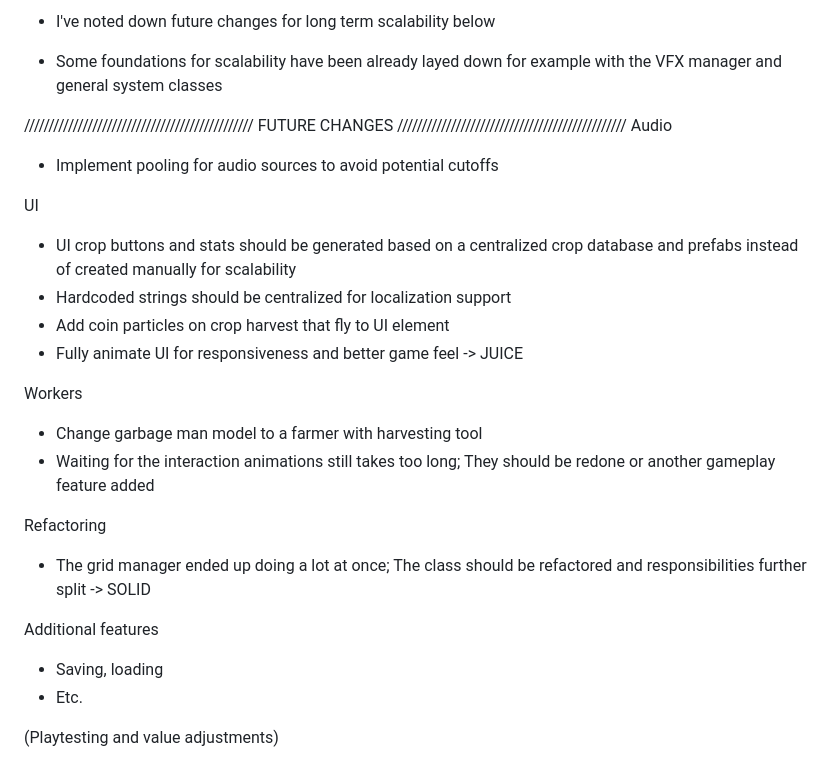
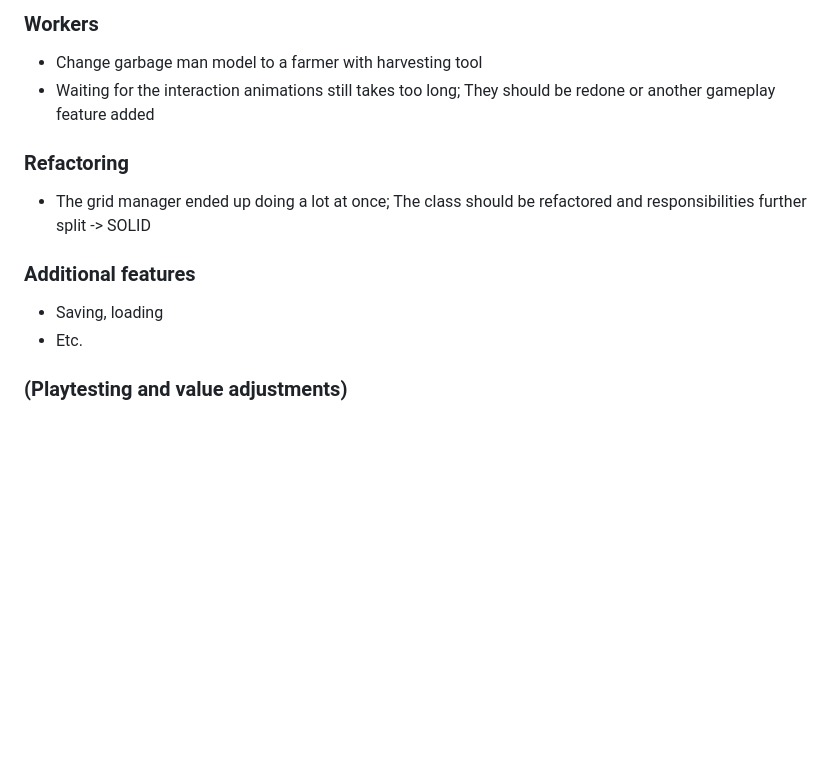
Before and after one commit to sareklambert/FarmGameTest, a Markdown page: README.md, the part around one of its changes. Drawn GitHub-style; blank space fills up the shorter version.

```diff
--- a/README.md
+++ b/README.md
@@ -45,28 +49,13 @@ DESIGN CONSIDERATIONS
 
-- I've noted down future changes for long term scalability below
-- Some foundations for scalability have been already layed down for example with the VFX manager and general system classes
+### Workers
+* Change garbage man model to a farmer with harvesting tool
+* Waiting for the interaction animations still takes too long; They should be redone or another gameplay feature added
 
-///////////////////////////////////////////////
-FUTURE CHANGES
-///////////////////////////////////////////////
-Audio
-- Implement pooling for audio sources to avoid potential cutoffs
+### Refactoring
+* The grid manager ended up doing a lot at once; The class should be refactored and responsibilities further split -> SOLID
 
-UI
-- UI crop buttons and stats should be generated based on a centralized crop database and prefabs instead of created manually for scalability
-- Hardcoded strings should be centralized for localization support
-- Add coin particles on crop harvest that fly to UI element
-- Fully animate UI for responsiveness and better game feel -> JUICE
+### Additional features
+* Saving, loading
+* Etc.
 
-Workers
-- Change garbage man model to a farmer with harvesting tool
-- Waiting for the interaction animations still takes too long; They should be redone or another gameplay feature added
-
-Refactoring
-- The grid manager ended up doing a lot at once; The class should be refactored and responsibilities further split -> SOLID
-
-Additional features
-- Saving, loading
-- Etc.
-
-(Playtesting and value adjustments)
+### (Playtesting and value adjustments)
```
Also changed, not shown: other parts of README.md (+41 -37 lines).
